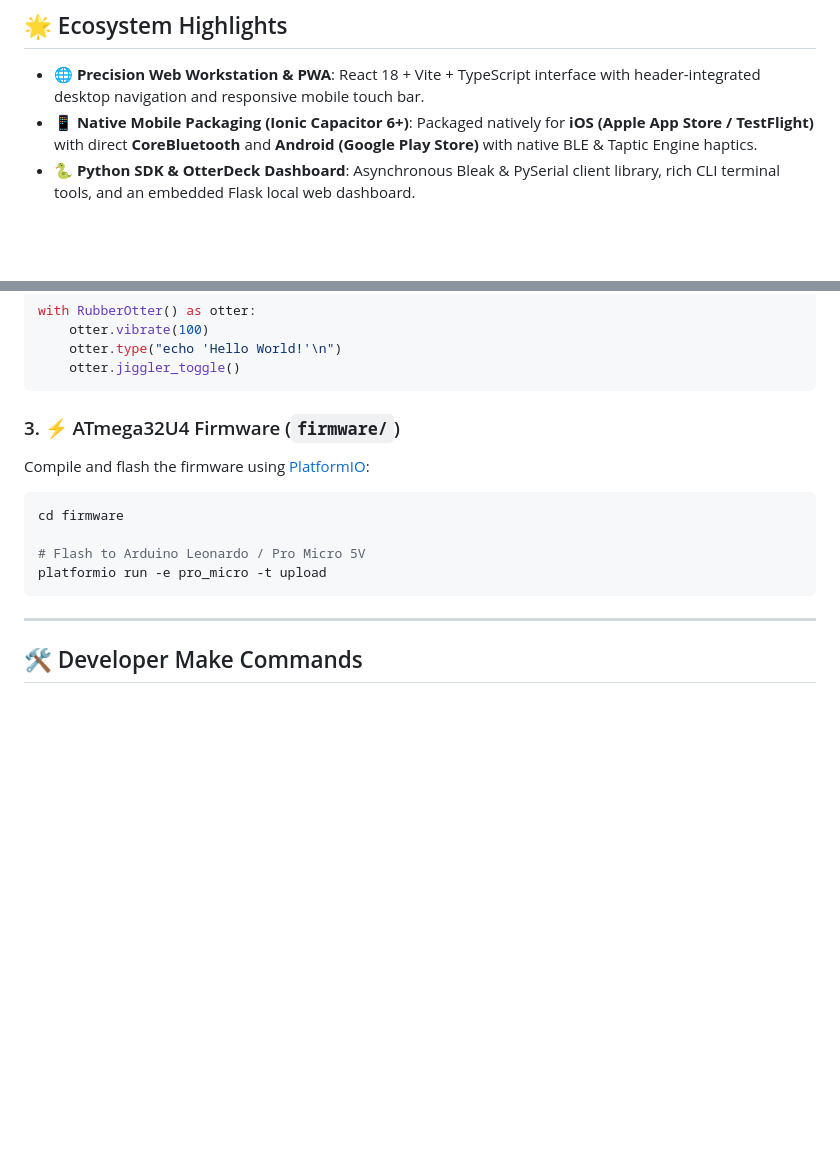
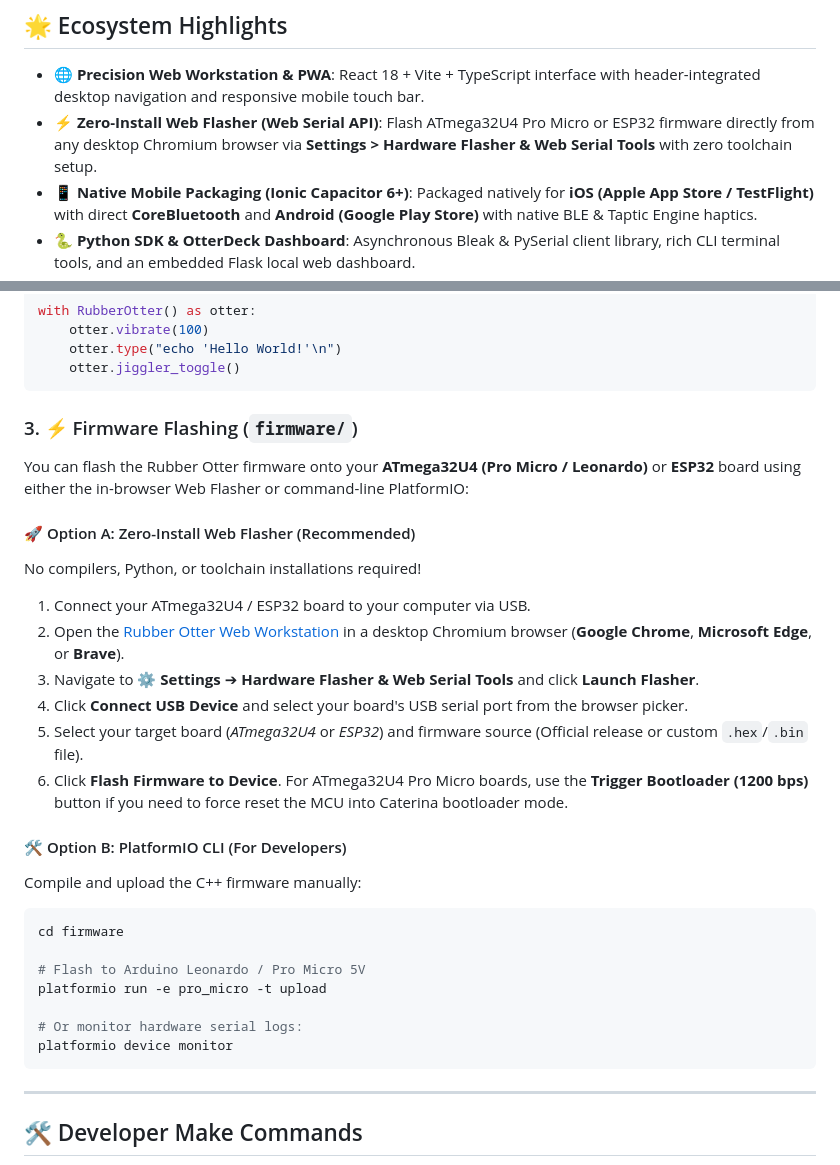
Before and after one commit to AtaCanYmc/RubberOtter, a Markdown page: README.md, 2 parts joined by grey strips. Rendered like a GitHub page; blank space fills up the shorter version.

Commit message:
docs(readme): add zero-install Web Flasher guide and architecture mapping

````diff
--- a/README.md
+++ b/README.md
@@ -17,6 +17,7 @@
 ## 🌟 Ecosystem Highlights
 
 - **🌐 Precision Web Workstation & PWA**: React 18 + Vite + TypeScript interface with header-integrated desktop navigation and responsive mobile touch bar.
+- **⚡ Zero-Install Web Flasher (Web Serial API)**: Flash ATmega32U4 Pro Micro or ESP32 firmware directly from any desktop Chromium browser via **Settings > Hardware Flasher & Web Serial Tools** with zero toolchain setup.
 - **📱 Native Mobile Packaging (Ionic Capacitor 6+)**: Packaged natively for **iOS (Apple App Store / TestFlight)** with direct **CoreBluetooth** and **Android (Google Play Store)** with native BLE & Taptic Engine haptics.
 - **🐍 Python SDK & OtterDeck Dashboard**: Asynchronous Bleak & PySerial client library, rich CLI terminal tools, and an embedded Flask local web dashboard.
 - **⚡ ATmega32U4 Firmware**: Highly optimized Arduino / PlatformIO C++ firmware with non-blocking mouse jiggler, hardware ring buffers, and STX/ETX XOR-checksum framing.
@@ -158,14 +160,30 @@ with RubberOtter() as otter:
     otter.jiggler_toggle()
 ```
 
-### 3. ⚡ ATmega32U4 Firmware (`firmware/`)
-Compile and flash the firmware using [PlatformIO](https://platformio.org/):
+### 3. ⚡ Firmware Flashing (`firmware/`)
+
+You can flash the Rubber Otter firmware onto your **ATmega32U4 (Pro Micro / Leonardo)** or **ESP32** board using either the in-browser Web Flasher or command-line PlatformIO:
+
+#### 🚀 Option A: Zero-Install Web Flasher (Recommended)
+No compilers, Python, or toolchain installations required!
+1. Connect your ATmega32U4 / ESP32 board to your computer via USB.
+2. Open the [Rubber Otter Web Workstation](https://atacanymc.github.io/RubberOtter/) in a desktop Chromium browser (**Google Chrome**, **Microsoft Edge**, or **Brave**).
+3. Navigate to **⚙️ Settings** ➔ **Hardware Flasher & Web Serial Tools** and click **Launch Flasher**.
+4. Click **Connect USB Device** and select your board's USB serial port from the browser picker.
+5. Select your target board (*ATmega32U4* or *ESP32*) and firmware source (Official release or custom `.hex`/`.bin` file).
+6. Click **Flash Firmware to Device**. For ATmega32U4 Pro Micro boards, use the **Trigger Bootloader (1200 bps)** button if you need to force reset the MCU into Caterina bootloader mode.
+
+#### 🛠️ Option B: PlatformIO CLI (For Developers)
+Compile and upload the C++ firmware manually:
 
 ```bash
 cd firmware
 
 # Flash to Arduino Leonardo / Pro Micro 5V
 platformio run -e pro_micro -t upload
+
+# Or monitor hardware serial logs:
+platformio device monitor
 ```
 
 ---
````
Also changed, not shown: other parts of README.md (+2 -1 lines).
